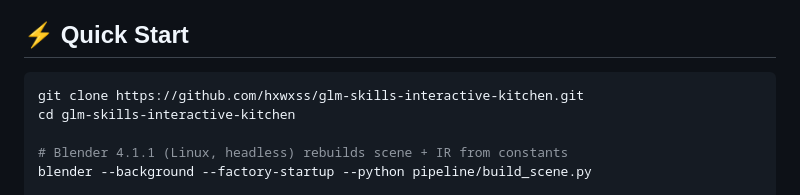
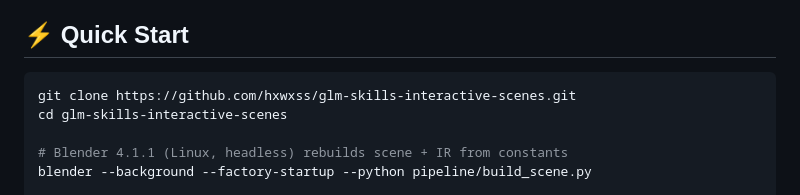
Before and after one commit to hxwxss/glm-skills-interactive-scenes, a Markdown page: README.md, the part around the change. GitHub-like rendering.

Commit message:
fix: repo name in clone instructions

````diff
--- a/README.md
+++ b/README.md
@@ -22,8 +22,8 @@ video. No hand-fixes to the scene files.
 ## ⚡ Quick Start
 
 ```bash
-git clone https://github.com/hxwxss/glm-skills-interactive-kitchen.git
-cd glm-skills-interactive-kitchen
+git clone https://github.com/hxwxss/glm-skills-interactive-scenes.git
+cd glm-skills-interactive-scenes
 
 # Blender 4.1.1 (Linux, headless) rebuilds scene + IR from constants
 blender --background --factory-startup --python pipeline/build_scene.py
````
